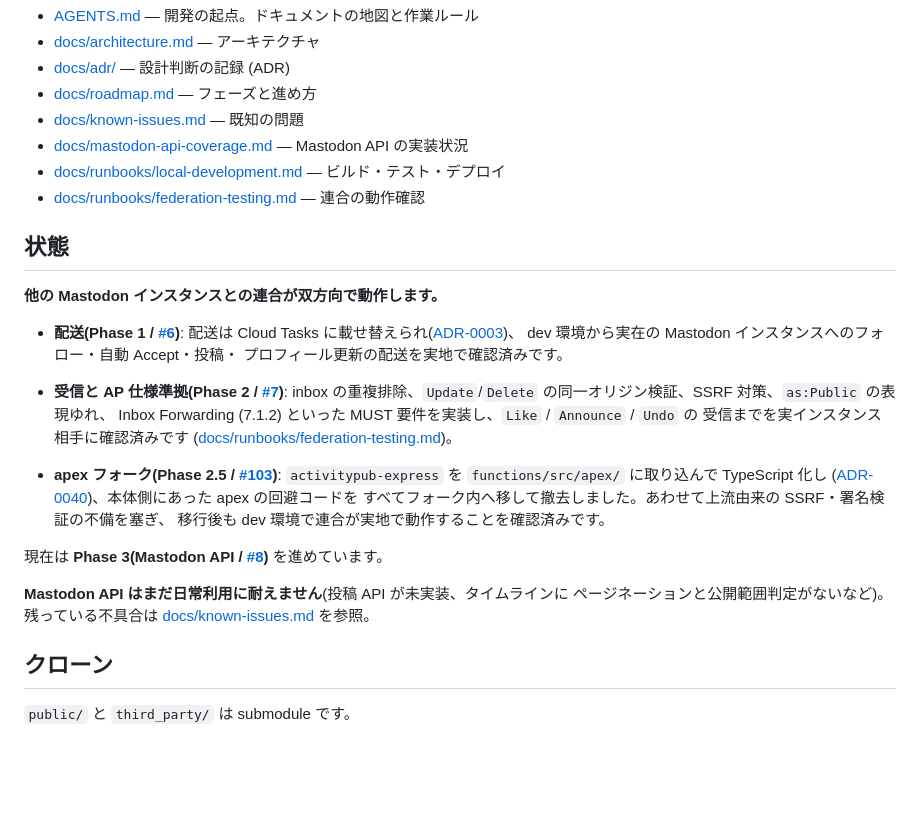
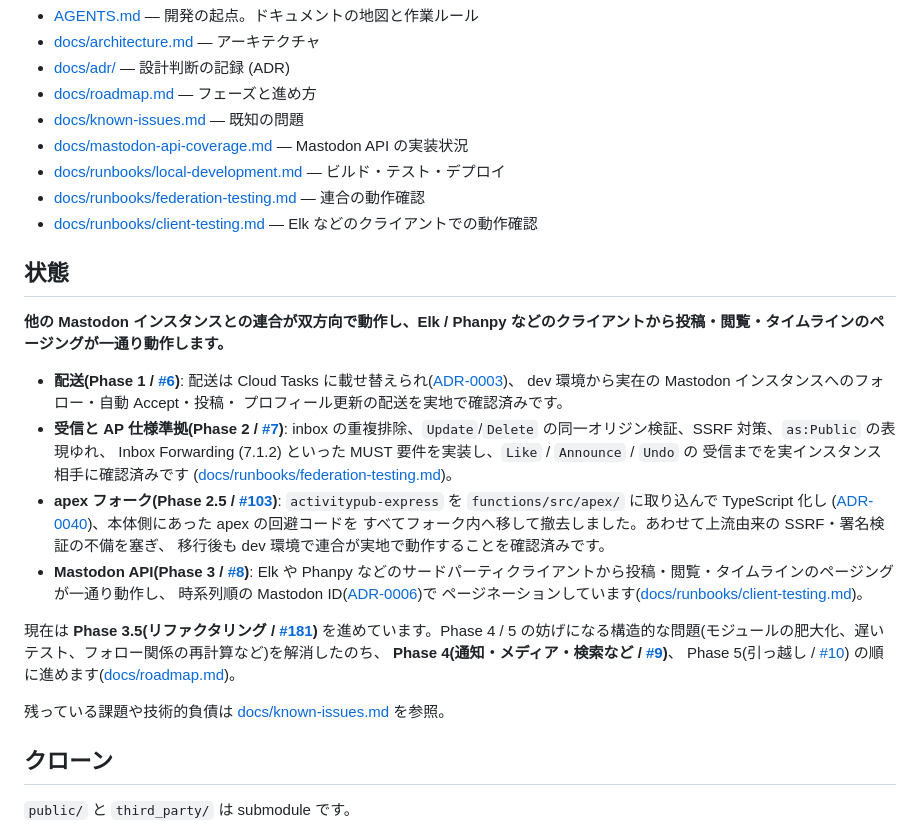
Before and after one commit to hakatashi/activitypub-firebase, a Markdown page: README.md, the part around the change. GitHub-like rendering; blank space fills up the shorter version.

Commit message:
docs: reflect Phase 3 completion and Phase 3.5 status in README.md

```diff
--- a/README.md
+++ b/README.md
@@ -17,10 +17,11 @@ Firebase (Hosting + Cloud Functions + Firestore) 上に、ActivityPub と Mastod
 - [docs/mastodon-api-coverage.md](docs/mastodon-api-coverage.md) — Mastodon API の実装状況
 - [docs/runbooks/local-development.md](docs/runbooks/local-development.md) — ビルド・テスト・デプロイ
 - [docs/runbooks/federation-testing.md](docs/runbooks/federation-testing.md) — 連合の動作確認
+- [docs/runbooks/client-testing.md](docs/runbooks/client-testing.md) — Elk などのクライアントでの動作確認
 
 ## 状態
 
-**他の Mastodon インスタンスとの連合が双方向で動作します。**
+**他の Mastodon インスタンスとの連合が双方向で動作し、Elk / Phanpy などのクライアントから投稿・閲覧・タイムラインのページングが一通り動作します。**
 
 - **配送(Phase 1 / [#6](https://github.com/hakatashi/activitypub-firebase/issues/6))**:
   配送は Cloud Tasks に載せ替えられ([ADR-0003](docs/adr/0003-delivery-via-cloud-tasks.md))、
@@ -31,19 +32,23 @@ Firebase (Hosting + Cloud Functions + Firestore) 上に、ActivityPub と Mastod
   Inbox Forwarding (7.1.2) といった MUST 要件を実装し、`Like` / `Announce` / `Undo` の
   受信までを実インスタンス相手に確認済みです
   ([docs/runbooks/federation-testing.md](docs/runbooks/federation-testing.md))。
-
 - **apex フォーク(Phase 2.5 / [#103](https://github.com/hakatashi/activitypub-firebase/issues/103))**:
   `activitypub-express` を `functions/src/apex/` に取り込んで TypeScript 化し
   ([ADR-0040](docs/adr/0040-fork-activitypub-express.md))、本体側にあった apex の回避コードを
   すべてフォーク内へ移して撤去しました。あわせて上流由来の SSRF・署名検証の不備を塞ぎ、
   移行後も dev 環境で連合が実地で動作することを確認済みです。
+- **Mastodon API(Phase 3 / [#8](https://github.com/hakatashi/activitypub-firebase/issues/8))**:
+  Elk や Phanpy などのサードパーティクライアントから投稿・閲覧・タイムラインのページングが一通り動作し、
+  時系列順の Mastodon ID([ADR-0006](docs/adr/0006-mastodon-api-id-scheme.md))で
+  ページネーションしています([docs/runbooks/client-testing.md](docs/runbooks/client-testing.md))。
 
-現在は **Phase 3(Mastodon API / [#8](https://github.com/hakatashi/activitypub-firebase/issues/8))**
-を進めています。
+現在は **Phase 3.5(リファクタリング / [#181](https://github.com/hakatashi/activitypub-firebase/issues/181))**
+を進めています。Phase 4 / 5 の妨げになる構造的な問題(モジュールの肥大化、遅いテスト、フォロー関係の再計算など)を解消したのち、
+**Phase 4(通知・メディア・検索など / [#9](https://github.com/hakatashi/activitypub-firebase/issues/9))**、
+Phase 5(引っ越し / [#10](https://github.com/hakatashi/activitypub-firebase/issues/10))
+の順に進めます([docs/roadmap.md](docs/roadmap.md))。
 
-**Mastodon API はまだ日常利用に耐えません**(投稿 API が未実装、タイムラインに
-ページネーションと公開範囲判定がないなど)。残っている不具合は
-[docs/known-issues.md](docs/known-issues.md) を参照。
+残っている課題や技術的負債は [docs/known-issues.md](docs/known-issues.md) を参照。
 
 ## クローン
 
```
